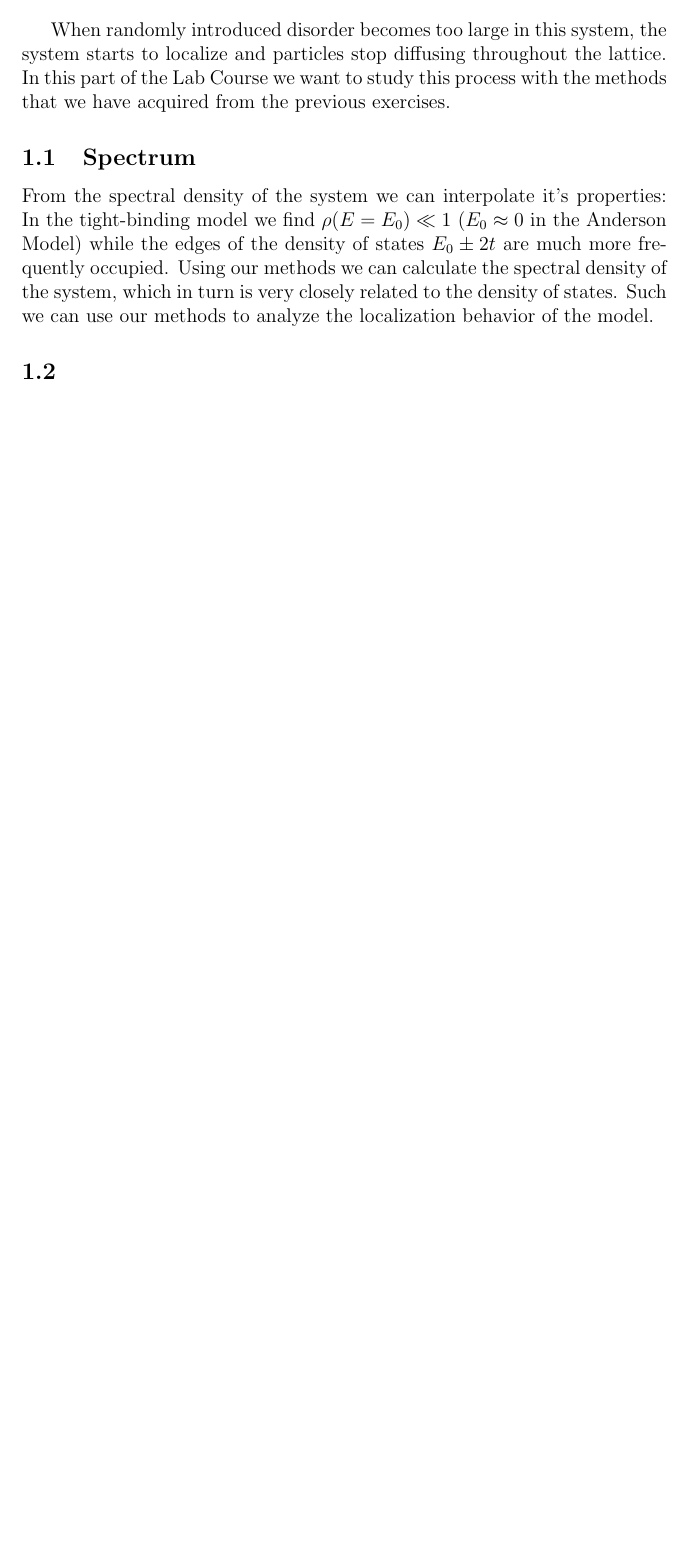
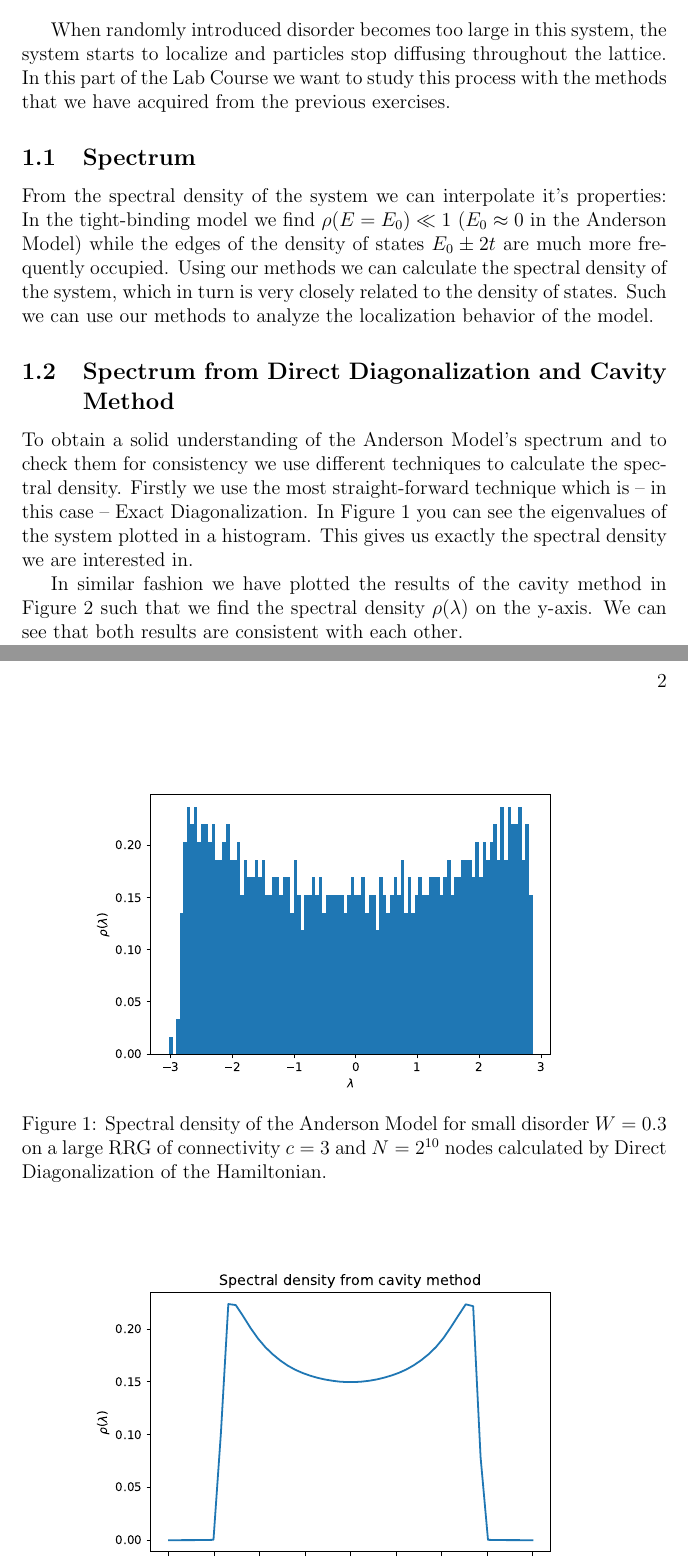
Before and after one commit to h-mnzlr/acpl-cavity_method, a LaTeX document (report/sections/ex3.tex): part of the page before the commit and two parts of pages 1 and 2 of 3 after it, the two joined at a grey line, cut so that both start at the same text, the shorter picture padded with empty space. Compiled offline with pdfLaTeX.

Commit message:
Started of on ex3.

```diff
--- a/report/sections/ex3.tex
+++ b/report/sections/ex3.tex
@@ -29,4 +29,9 @@ Using our methods we can calculate the spectral density of the system, which in
 Such we can use our methods to analyze the localization behavior of the model.
 
 
-\subsection{}
+\subsection{Spectrum from Direct Diagonalization and Cavity Method}
+
+\begin{figure}[htpb]
+    \centering
+    \includegraphics[width=0.8\textwidth]{../figures/ex3_spectrum_exact_diag.pdf}
+    \caption{Spectral density of the Anderson Model for small disorder $W = \num{.3}$ on a large RRG of connectivity $c=3$ and $ N = 2^{10}$ nodes calculated by Direct Diagonalization of the Hamiltonian.}
@@ -32,0 +45,11 @@ Such we can use our methods to analyze the localization behavior of the model.
+    \label{fig:spectrum_cavity_method}
+\end{figure}
+
+To obtain a solid understanding of the Anderson Model's spectrum and to check them for consistency we use different techniques to calculate the spectral density.
+Firstly we use the most straight-forward technique which is -- in this case -- Exact Diagonalization.
+In Figure \ref{fig:spectrum_exact_diagonalization} you can see the eigenvalues of the system plotted in a histogram.
+This gives us exactly the spectral density we are interested in.
+\par
+
+In similar fashion we have plotted the results of the cavity method in Figure \ref{fig:spectrum_cavity_method} such that we find the spectral density $\rho(\lambda)$ on the y-axis.
+We can see that both results are consistent with each other.
@@ -32,0 +70 @@ Such we can use our methods to analyze the localization behavior of the model.
+\par
```
Also changed, not shown: report/sections/ex3.tex (30 more changed lines).
